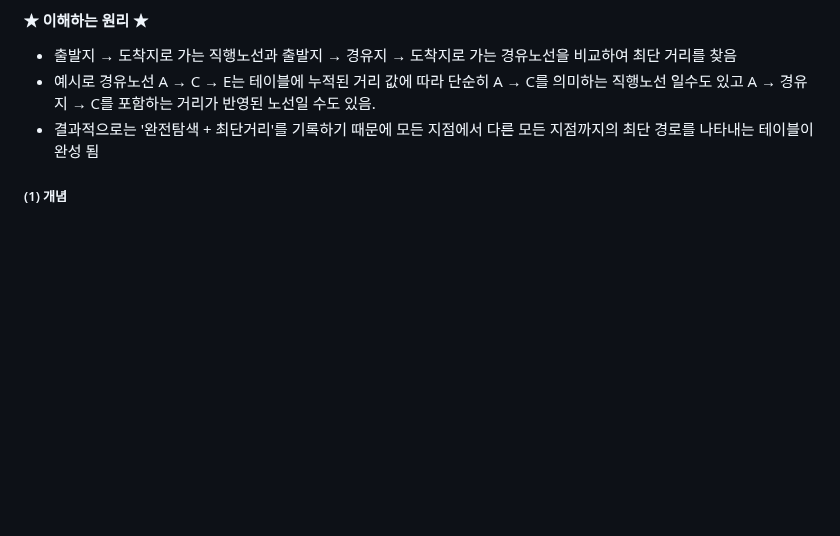
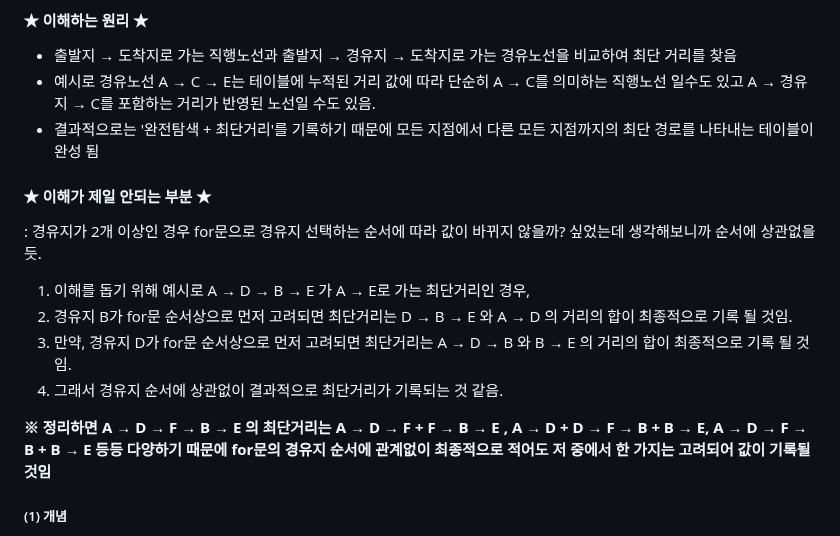
Before and after one commit to JeongJonggil/TIL, a Markdown page: 알고리즘/이코테/6. 최단경로.md, the part around the change. Drawn GitHub-style; blank space fills up the shorter version.

```diff
--- a/알고리즘/이코테/6. 최단경로.md
+++ b/알고리즘/이코테/6. 최단경로.md
@@ -202,6 +202,15 @@ for i in range(1,n+1):
 - 출발지 → 도착지로 가는 직행노선과 출발지 → 경유지 → 도착지로 가는 경유노선을 비교하여 최단 거리를 찾음
 - 예시로 경유노선 A → C → E는 테이블에 누적된 거리 값에 따라 단순히 A → C를 의미하는 직행노선 일수도 있고 A → 경유지 → C를 포함하는 거리가 반영된 노선일 수도 있음.
 - 결과적으로는 '완전탐색 + 최단거리'를 기록하기 때문에 모든 지점에서 다른 모든 지점까지의 최단 경로를 나타내는 테이블이 완성 됨
+#### ★ 이해가 제일 안되는 부분 ★
+: 경유지가 2개 이상인 경우 for문으로 경유지 선택하는 순서에 따라 값이 바뀌지 않을까? 싶었는데 생각해보니까 순서에 상관없을 듯.
+  1. 이해를 돕기 위해 예시로 A → D → B → E 가 A → E로 가는 최단거리인 경우,
+  2. 경유지 B가 for문 순서상으로 먼저 고려되면 최단거리는 D → B → E 와 A → D 의 거리의 합이 최종적으로 기록 될 것임.
+  3. 만약, 경유지 D가 for문 순서상으로 먼저 고려되면 최단거리는 A → D → B 와 B → E 의 거리의 합이 최종적으로 기록 될 것임.
+  4. 그래서 경유지 순서에 상관없이 결과적으로 최단거리가 기록되는 것 같음.
+
+**※ 정리하면 A → D → F → B → E 의 최단거리는 A → D → F + F → B → E , A → D + D → F → B + B → E, A → D → F → B + B → E 등등 다양하기 때문에 for문의 경유지 순서에 관계없이 최종적으로 적어도 저 중에서 한 가지는 고려되어 값이 기록될 것임**
+
 
 ##### (1) 개념
 
```
